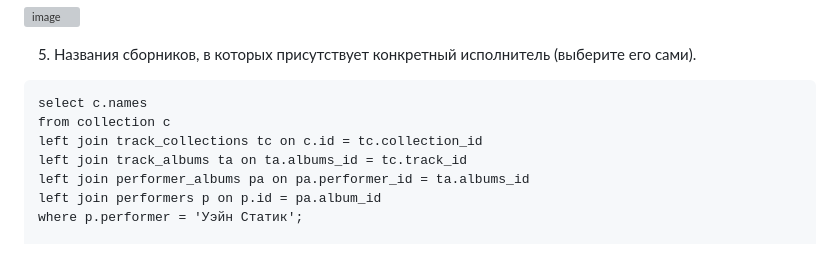
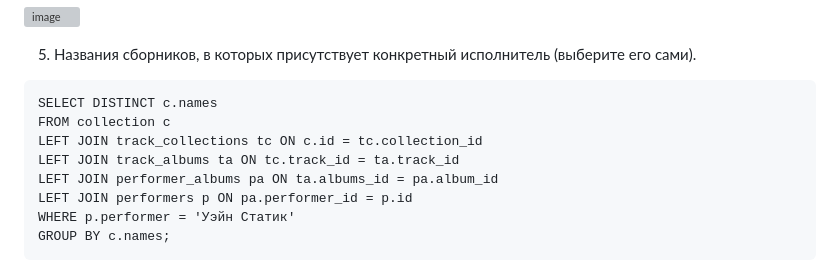
Before and after one commit to Destian1995/HW-python-netology, a Markdown page: SUBD/links2.md, the part around the change printed below. Rendered like a GitHub page; grey boxes are pictures that could not be loaded.

````diff
--- a/SUBD/links2.md
+++ b/SUBD/links2.md
@@ -97,11 +97,13 @@ HAVING SUM(CASE WHEN a.releaseyear = 2020 THEN 1 ELSE 0 END) = 0;
 
 5. Названия сборников, в которых присутствует конкретный исполнитель (выберите его сами).
 ```
-select c.names
-from collection c
-left join track_collections tc on c.id = tc.collection_id
-left join track_albums ta on ta.albums_id = tc.track_id
-left join performer_albums pa on pa.performer_id = ta.albums_id
-left join performers p on p.id = pa.album_id
-where p.performer = 'Уэйн Статик';
+SELECT DISTINCT c.names
+FROM collection c
+LEFT JOIN track_collections tc ON c.id = tc.collection_id
+LEFT JOIN track_albums ta ON tc.track_id = ta.track_id
+LEFT JOIN performer_albums pa ON ta.albums_id = pa.album_id
+LEFT JOIN performers p ON pa.performer_id = p.id
+WHERE p.performer = 'Уэйн Статик'
+GROUP BY c.names;
+```
 
````
Also changed, not shown: other parts of SUBD/links2.md (+1 -2 lines).
